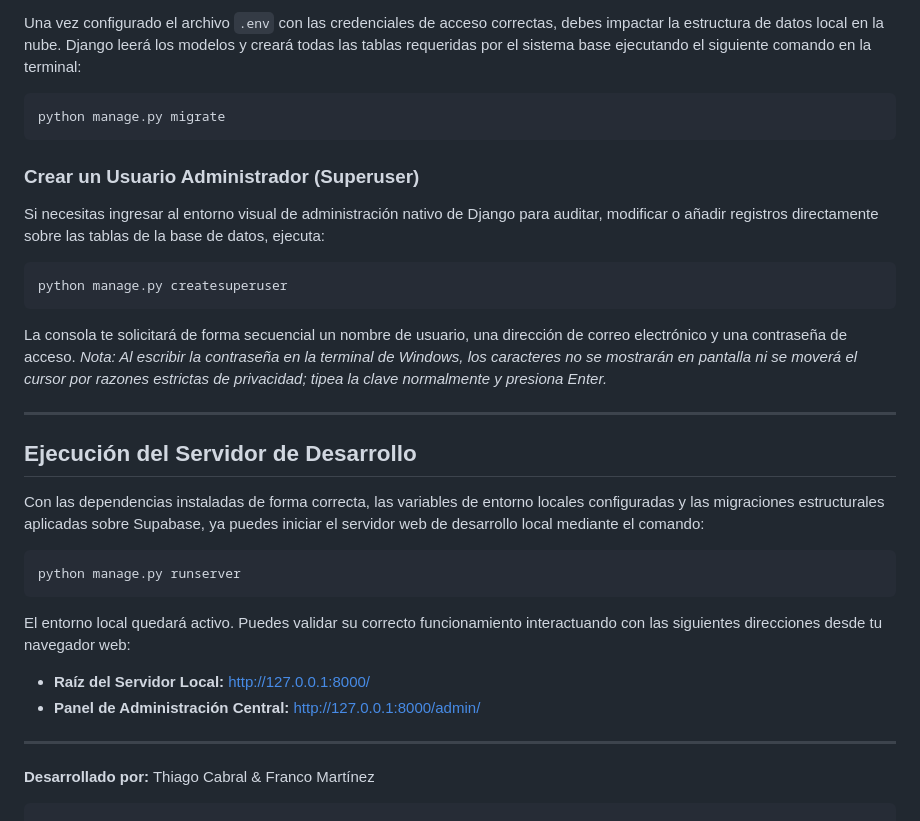
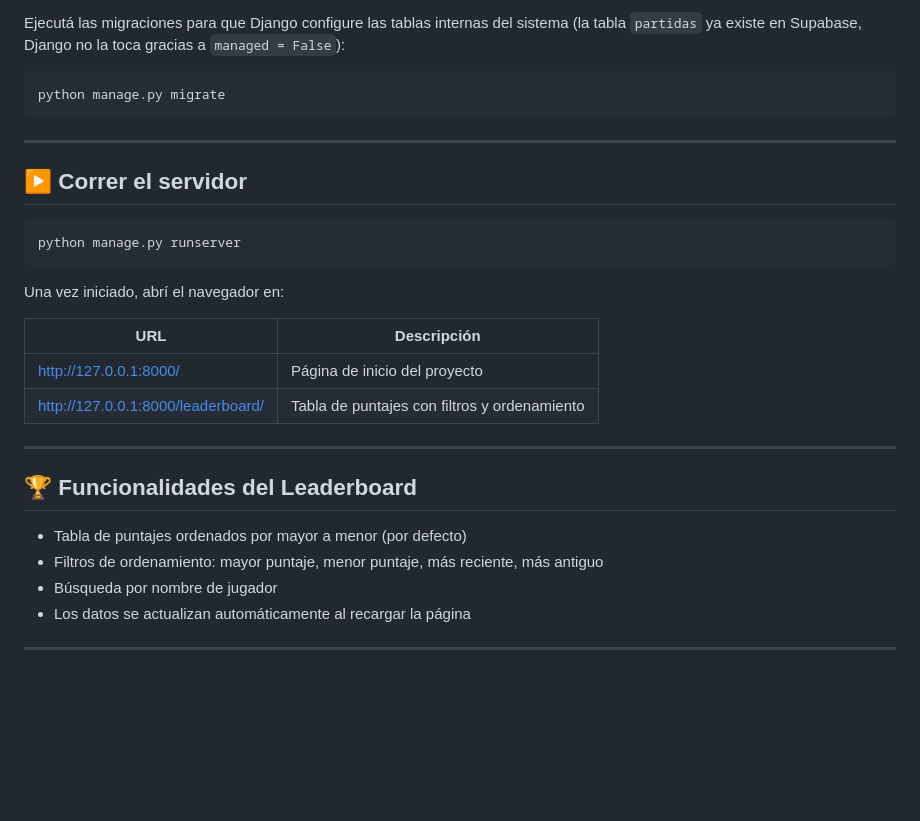
Before and after one commit to FrancoMB1907/Esp32-Snake-game-Martinez-Franco-y-Cabral-Thiago, a Markdown page: web/README.md, the part around one of its changes. Drawn GitHub-style; blank space fills up the shorter version.

````diff
--- a/web/README.md
+++ b/web/README.md
@@ -68,31 +95,33 @@ DB_PORT=5432
 
-Una vez configurado el archivo `.env` con las credenciales de acceso correctas, debes impactar la estructura de datos local en la nube. Django leerá los modelos y creará todas las tablas requeridas por el sistema base ejecutando el siguiente comando en la terminal:
+Ejecutá las migraciones para que Django configure las tablas internas del sistema
+(la tabla `partidas` ya existe en Supabase, Django no la toca gracias a `managed = False`):
 
-```powershell
+```bash
 python manage.py migrate
 ```
 
-###  Crear un Usuario Administrador (Superuser)
-Si necesitas ingresar al entorno visual de administración nativo de Django para auditar, modificar o añadir registros directamente sobre las tablas de la base de datos, ejecuta:
-```powershell
-python manage.py createsuperuser
+---
+
+## ▶️ Correr el servidor
+
+```bash
+python manage.py runserver
 ```
-La consola te solicitará de forma secuencial un nombre de usuario, una dirección de correo electrónico y una contraseña de acceso. *Nota: Al escribir la contraseña en la terminal de Windows, los caracteres no se mostrarán en pantalla ni se moverá el cursor por razones estrictas de privacidad; tipea la clave normalmente y presiona Enter.*
+
+Una vez iniciado, abrí el navegador en:
+
+| URL | Descripción |
+|-----|-------------|
+| http://127.0.0.1:8000/ | Página de inicio del proyecto |
+| http://127.0.0.1:8000/leaderboard/ | Tabla de puntajes con filtros y ordenamiento |
 
 ---
 
-##  Ejecución del Servidor de Desarrollo
+## 🏆 Funcionalidades del Leaderboard
 
-Con las dependencias instaladas de forma correcta, las variables de entorno locales configuradas y las migraciones estructurales aplicadas sobre Supabase, ya puedes iniciar el servidor web de desarrollo local mediante el comando:
-
-```powershell
-python manage.py runserver
-```
-
-El entorno local quedará activo. Puedes validar su correcto funcionamiento interactuando con las siguientes direcciones desde tu navegador web:
-* **Raíz del Servidor Local:** [http://127.0.0.1:8000/](http://127.0.0.1:8000/)
-* **Panel de Administración Central:** [http://127.0.0.1:8000/admin/](http://127.0.0.1:8000/admin/)
+- Tabla de puntajes ordenados por mayor a menor (por defecto)
+- Filtros de ordenamiento: mayor puntaje, menor puntaje, más reciente, más antiguo
+- Búsqueda por nombre de jugador
+- Los datos se actualizan automáticamente al recargar la página
 
 ---
- **Desarrollado por:** Thiago Cabral & Franco Martínez
-```
````
Also changed, not shown: other parts of web/README.md (+57 -30 lines).
